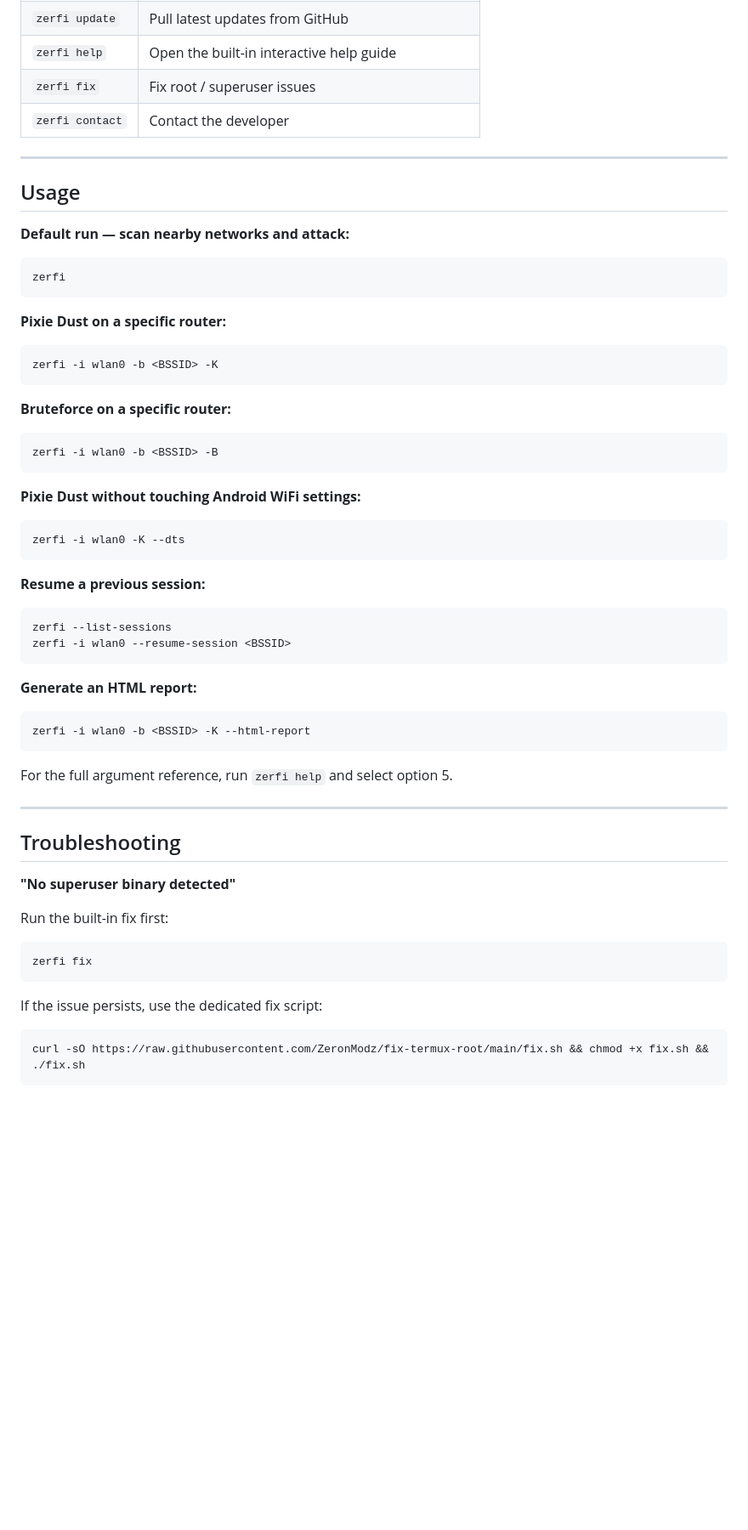
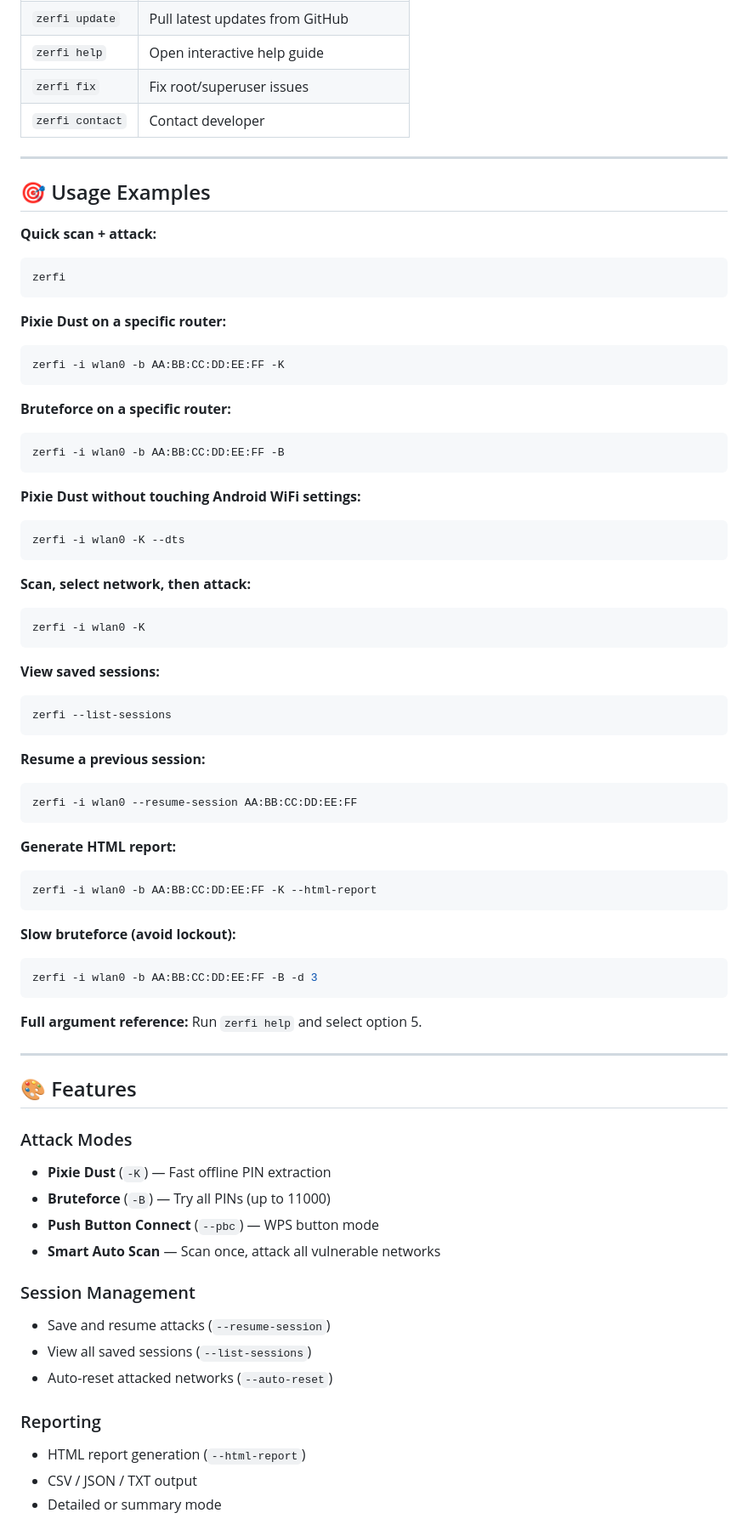
Before and after one commit to ZeronModz/ZerFi, a Markdown page: README.md, the part around one of its changes. Shown at 85% size. Rendered like a GitHub page; blank space fills up the shorter version.

````diff
--- a/README.md
+++ b/README.md
@@ -77,25 +98,25 @@ bash install.sh
 | `zerfi update` | Pull latest updates from GitHub |
-| `zerfi help` | Open the built-in interactive help guide |
-| `zerfi fix` | Fix root / superuser issues |
-| `zerfi contact` | Contact the developer |
+| `zerfi help` | Open interactive help guide |
+| `zerfi fix` | Fix root/superuser issues |
+| `zerfi contact` | Contact developer |
 
 ---
 
-## Usage
+## 🎯 Usage Examples
 
-**Default run — scan nearby networks and attack:**
+**Quick scan + attack:**
 ```bash
 zerfi
 ```
 
 **Pixie Dust on a specific router:**
 ```bash
-zerfi -i wlan0 -b <BSSID> -K
+zerfi -i wlan0 -b AA:BB:CC:DD:EE:FF -K
 ```
 
 **Bruteforce on a specific router:**
 ```bash
-zerfi -i wlan0 -b <BSSID> -B
+zerfi -i wlan0 -b AA:BB:CC:DD:EE:FF -B
 ```
 
 **Pixie Dust without touching Android WiFi settings:**
@@ -103,32 +124,50 @@ zerfi -i wlan0 -b <BSSID> -B
 zerfi -i wlan0 -K --dts
 ```
 
+**Scan, select network, then attack:**
+```bash
+zerfi -i wlan0 -K
+```
+
+**View saved sessions:**
+```bash
+zerfi --list-sessions
+```
+
 **Resume a previous session:**
 ```bash
-zerfi --list-sessions
-zerfi -i wlan0 --resume-session <BSSID>
+zerfi -i wlan0 --resume-session AA:BB:CC:DD:EE:FF
 ```
 
-**Generate an HTML report:**
+**Generate HTML report:**
 ```bash
-zerfi -i wlan0 -b <BSSID> -K --html-report
+zerfi -i wlan0 -b AA:BB:CC:DD:EE:FF -K --html-report
 ```
 
-For the full argument reference, run `zerfi help` and select option 5.
+**Slow bruteforce (avoid lockout):**
+```bash
+zerfi -i wlan0 -b AA:BB:CC:DD:EE:FF -B -d 3
+```
+
+**Full argument reference:** Run `zerfi help` and select option 5.
 
 ---
 
-## Troubleshooting
+## 🎨 Features
 
-**"No superuser binary detected"**
+### Attack Modes
+- **Pixie Dust** (`-K`) — Fast offline PIN extraction
+- **Bruteforce** (`-B`) — Try all PINs (up to 11000)
+- **Push Button Connect** (`--pbc`) — WPS button mode
+- **Smart Auto Scan** — Scan once, attack all vulnerable networks
 
-Run the built-in fix first:
-```bash
-zerfi fix
-```
+### Session Management
+- Save and resume attacks (`--resume-session`)
+- View all saved sessions (`--list-sessions`)
+- Auto-reset attacked networks (`--auto-reset`)
 
-If the issue persists, use the dedicated fix script:
-```bash
-curl -sO https://raw.githubusercontent.com/ZeronModz/fix-termux-root/main/fix.sh && chmod +x fix.sh && ./fix.sh
-```
+### Reporting
+- HTML report generation (`--html-report`)
+- CSV / JSON / TXT output
+- Detailed or summary mode
 
````
Also changed, not shown: other parts of README.md (+90 -43 lines).
